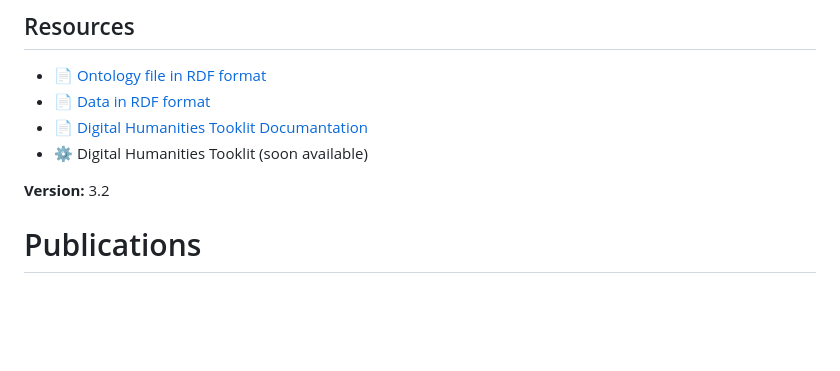
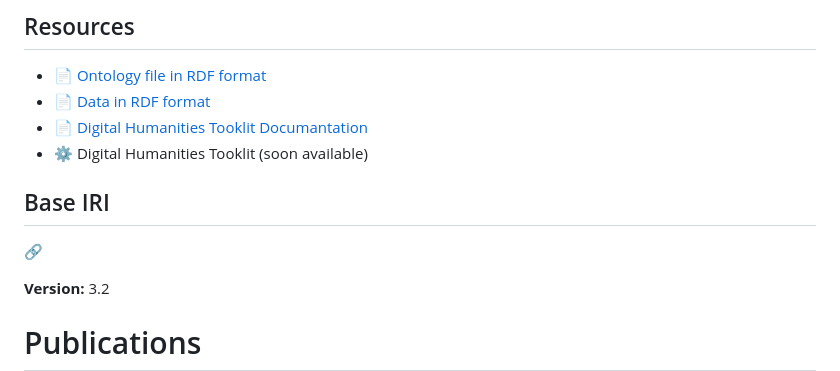
Before and after one commit to AIMet-Lab/PRIN-WOW, a Markdown page: README.md, the part around the change. Drawn GitHub-style; blank space fills up the shorter version.

```diff
--- a/README.md
+++ b/README.md
@@ -22,6 +22,9 @@ By analysing these dynamics, the WOW archive bridges autobiographical materials,
 - 📄 [Digital Humanities Tooklit Documantation](https://github.com/AIMet-Lab/PRIN-WOW/blob/main/dh_toolkit/wow_dh_toolkit.pdf)
 - ⚙️ Digital Humanities Tooklit (soon available)
 
+## Base IRI
+🔗
+
 **Version:** 3.2
 
 # Publications
```
